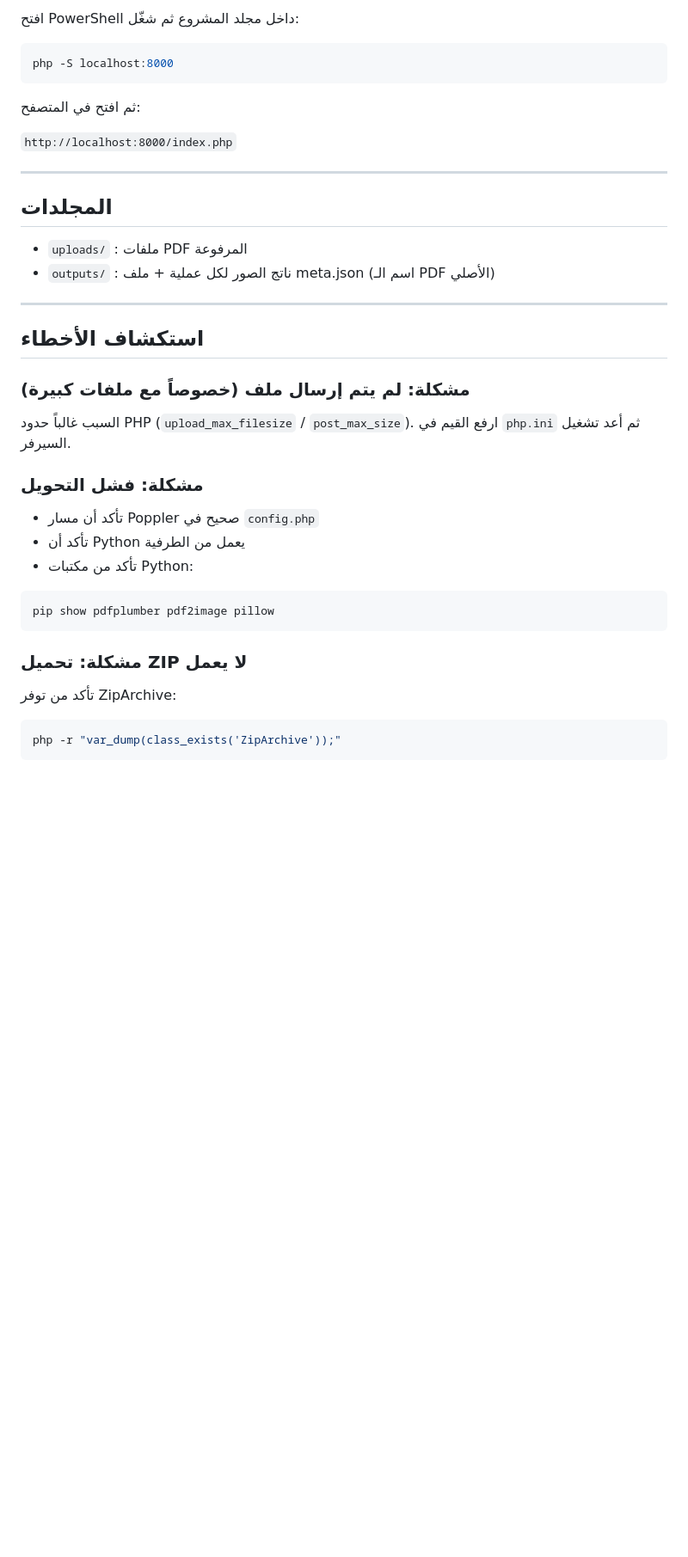
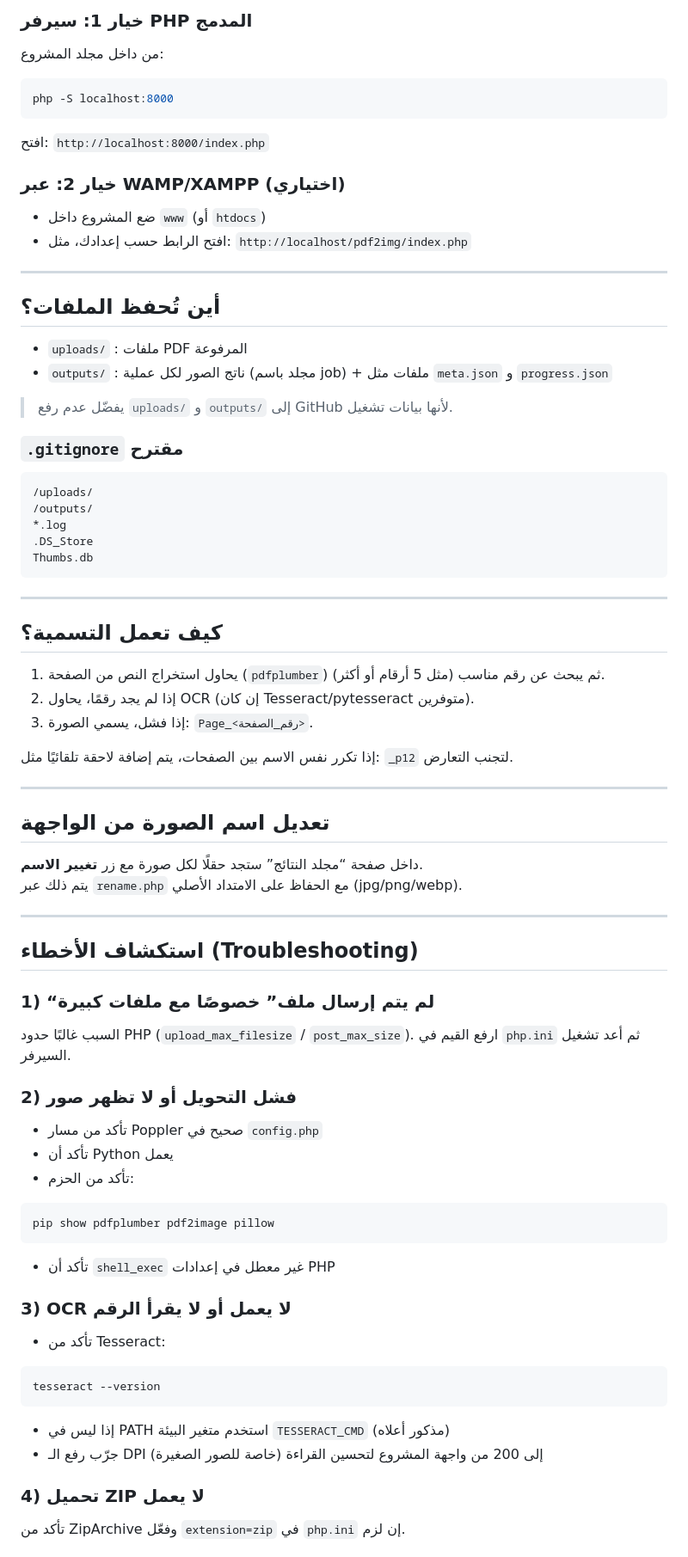
Before and after one commit to EngMohamedsadeq/pdf2img, a Markdown page: README.md, the part around one of its changes. Shown at 86% size. GitHub-like rendering; blank space fills up the shorter version.

````diff
--- a/README.md
+++ b/README.md
@@ -98,42 +149,76 @@ memory_limit = 512M
 
-افتح PowerShell داخل مجلد المشروع ثم شغّل:
-
+### خيار 1: سيرفر PHP المدمج
+من داخل مجلد المشروع:
 ```powershell
 php -S localhost:8000
 ```
 
-ثم افتح في المتصفح:
+افتح:
+`http://localhost:8000/index.php`
 
-`http://localhost:8000/index.php`
+### خيار 2: عبر WAMP/XAMPP (اختياري)
+- ضع المشروع داخل `www` (أو `htdocs`)
+- افتح الرابط حسب إعدادك، مثل:
+`http://localhost/pdf2img/index.php`
 
 ---
 
-## المجلدات
+## أين تُحفظ الملفات؟
 
 - `uploads/` : ملفات PDF المرفوعة
-- `outputs/` : ناتج الصور لكل عملية + ملف meta.json (اسم الـ PDF الأصلي)
+- `outputs/` : ناتج الصور لكل عملية (مجلد باسم job) + ملفات مثل `meta.json` و `progress.json`
+
+> يفضّل عدم رفع `uploads/` و `outputs/` إلى GitHub لأنها بيانات تشغيل.
+
+### `.gitignore` مقترح
+```gitignore
+/uploads/
+/outputs/
+*.log
+.DS_Store
+Thumbs.db
+```
 
 ---
 
-## استكشاف الأخطاء
+## كيف تعمل التسمية؟
 
-### مشكلة: لم يتم إرسال ملف (خصوصاً مع ملفات كبيرة)
-السبب غالباً حدود PHP (`upload_max_filesize` / `post_max_size`).
-ارفع القيم في `php.ini` ثم أعد تشغيل السيرفر.
+1) يحاول استخراج النص من الصفحة (`pdfplumber`) ثم يبحث عن رقم مناسب (مثل 5 أرقام أو أكثر).
+2) إذا لم يجد رقمًا، يحاول OCR (إن كان Tesseract/pytesseract متوفرين).
+3) إذا فشل، يسمي الصورة: `Page_<رقم_الصفحة>`.
 
-### مشكلة: فشل التحويل
-- تأكد أن مسار Poppler صحيح في `config.php`
-- تأكد أن Python يعمل من الطرفية
-- تأكد من مكتبات Python:
+إذا تكرر نفس الاسم بين الصفحات، يتم إضافة لاحقة تلقائيًا مثل: `_p12` لتجنب التعارض.
 
+---
+
+## تعديل اسم الصورة من الواجهة
+داخل صفحة “مجلد النتائج” ستجد حقلًا لكل صورة مع زر **تغيير الاسم**.
+يتم ذلك عبر `rename.php` مع الحفاظ على الامتداد الأصلي (jpg/png/webp).
+
+---
+
+## استكشاف الأخطاء (Troubleshooting)
+
+### 1) “لم يتم إرسال ملف” خصوصًا مع ملفات كبيرة
+السبب غالبًا حدود PHP (`upload_max_filesize` / `post_max_size`). ارفع القيم في `php.ini` ثم أعد تشغيل السيرفر.
+
+### 2) فشل التحويل أو لا تظهر صور
+- تأكد من مسار Poppler صحيح في `config.php`
+- تأكد أن Python يعمل
+- تأكد من الحزم:
 ```powershell
 pip show pdfplumber pdf2image pillow
 ```
+- تأكد أن `shell_exec` غير معطل في إعدادات PHP
 
-### مشكلة: تحميل ZIP لا يعمل
-تأكد من توفر ZipArchive:
+### 3) OCR لا يعمل أو لا يقرأ الرقم
+- تأكد من Tesseract:
+```powershell
+tesseract --version
+```
+- إذا ليس في PATH استخدم متغير البيئة `TESSERACT_CMD` (مذكور أعلاه)
+- جرّب رفع الـ DPI إلى 200 من واجهة المشروع لتحسين القراءة (خاصة للصور الصغيرة)
 
-```powershell
-php -r "var_dump(class_exists('ZipArchive'));"
-```
+### 4) تحميل ZIP لا يعمل
+تأكد من ZipArchive وفعّل `extension=zip` في `php.ini` إن لزم.
 
````
Also changed, not shown: other parts of README.md (+95 -39 lines).
